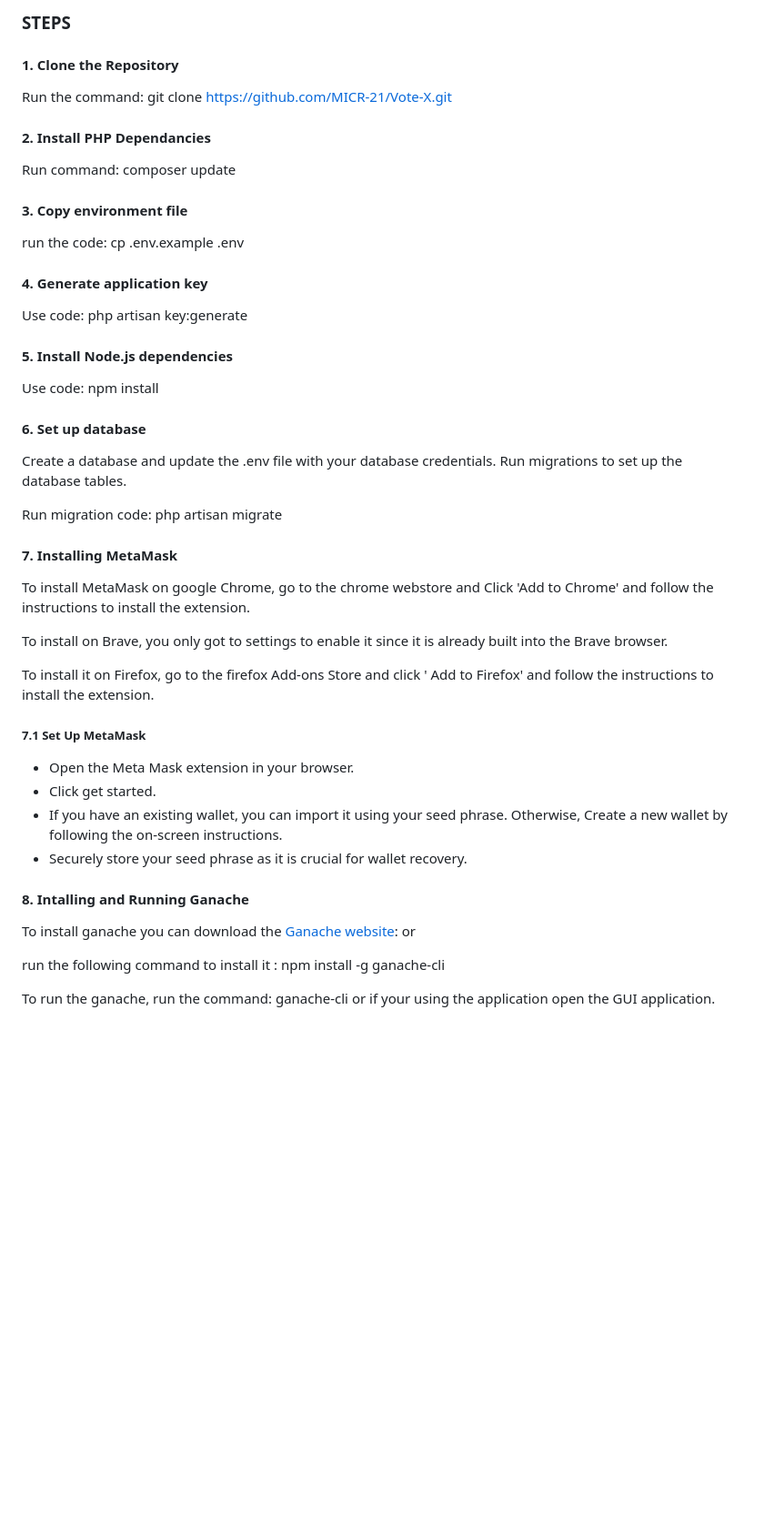
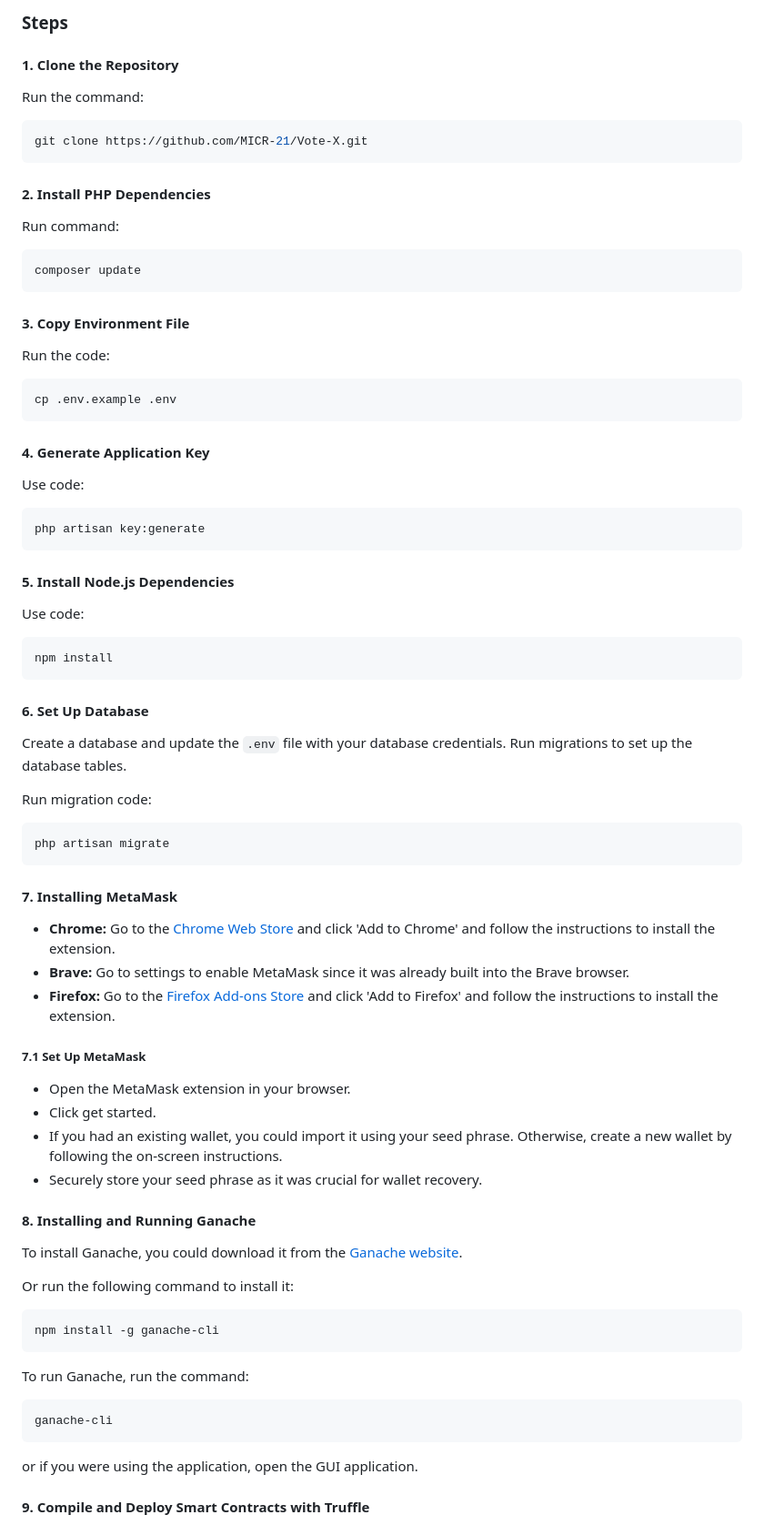
Before and after one commit to MICR-21/Vote-X, a Markdown page: README.md, the part around the change printed below. Shown: that part at 91% size. GitHub-like rendering; blank space fills up the shorter version.

````diff
--- a/README.md
+++ b/README.md
@@ -39,55 +36,77 @@ Vote-x is a web-based e-voting system that uses blockchain technology, which off
 
-### STEPS
+### Steps
 
 #### 1. Clone the Repository
 
-Run the command: git clone <https://github.com/MICR-21/Vote-X.git>
+Run the command:
+```bash
+git clone https://github.com/MICR-21/Vote-X.git
+```
 
-#### 2. Install PHP Dependancies
+#### 2. Install PHP Dependencies
 
-Run command: composer update
+Run command:
+```bash
+composer update
+```
 
-#### 3. Copy environment file
+#### 3. Copy Environment File
 
-run the code: cp .env.example .env
+Run the code:
+```bash
+cp .env.example .env
+```
 
-#### 4. Generate application key
+#### 4. Generate Application Key
 
-Use code: php artisan key:generate
+Use code:
+```bash
+php artisan key:generate
+```
 
-#### 5. Install Node.js dependencies
+#### 5. Install Node.js Dependencies
 
-Use code: npm install
+Use code:
+```bash
+npm install
+```
 
-#### 6. Set up database
+#### 6. Set Up Database
 
-Create a database and update the .env file with your database credentials.
-Run migrations to set up the database tables.
+Create a database and update the `.env` file with your database credentials. Run migrations to set up the database tables.
 
-Run migration code: php artisan migrate
+Run migration code:
+```bash
+php artisan migrate
+```
 
 #### 7. Installing MetaMask
 
-To install MetaMask on google Chrome, go to the chrome webstore and Click 'Add to Chrome' and follow the instructions to install the extension.
-
-To install on Brave, you only got to settings to enable it since it is already built into the Brave browser.
-
-To install it on Firefox, go to the firefox Add-ons Store and click ' Add to Firefox' and follow the instructions to install the extension.
+- **Chrome:** Go to the [Chrome Web Store](https://chrome.google.com/webstore) and click 'Add to Chrome' and follow the instructions to install the extension.
+- **Brave:** Go to settings to enable MetaMask since it was already built into the Brave browser.
+- **Firefox:** Go to the [Firefox Add-ons Store](https://addons.mozilla.org/en-US/firefox/) and click 'Add to Firefox' and follow the instructions to install the extension.
 
 ##### 7.1 Set Up MetaMask
 
-- Open the Meta Mask extension in your browser.
+- Open the MetaMask extension in your browser.
 - Click get started.
-- If you have an existing wallet, you can import it using your seed phrase. Otherwise, Create a new wallet by following the on-screen instructions.
-- Securely store your seed phrase as it is crucial for wallet recovery.
+- If you had an existing wallet, you could import it using your seed phrase. Otherwise, create a new wallet by following the on-screen instructions.
+- Securely store your seed phrase as it was crucial for wallet recovery.
 
+#### 8. Installing and Running Ganache
 
-#### 8. Intalling and Running Ganache
+To install Ganache, you could download it from the [Ganache website](https://trufflesuite.com/ganache/).
 
-To  install ganache you can download  the [Ganache website](https://archive.trufflesuite.com/ganache/): or
+Or run the following command to install it:
+```bash
+npm install -g ganache-cli
+```
 
-run the following command to install it : npm install -g ganache-cli
+To run Ganache, run the command:
+```bash
+ganache-cli
+```
+or if you were using the application, open the GUI application.
 
-To run the ganache, run the command: ganache-cli
-or if your using the application open the GUI application.
+#### 9. Compile and Deploy Smart Contracts with Truffle
 
````
Also changed, not shown: other parts of README.md (+62 -34 lines).
